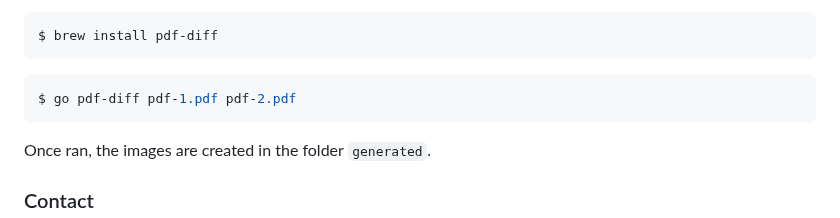
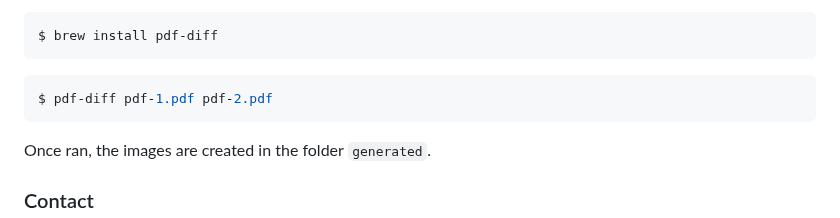
Before and after one commit to serhack/pdf-diff, a Markdown page: README.md, the part around the change. Drawn GitHub-style.

Commit message:
README.md: Remove 'go' prefix from documentation

````diff
--- a/README.md
+++ b/README.md
@@ -34,7 +34,7 @@ $ brew install pdf-diff
 ```
 
 ```sh
-$ go pdf-diff pdf-1.pdf pdf-2.pdf
+$ pdf-diff pdf-1.pdf pdf-2.pdf
 ```
 
 Once ran, the images are created in the folder `generated`.
````
